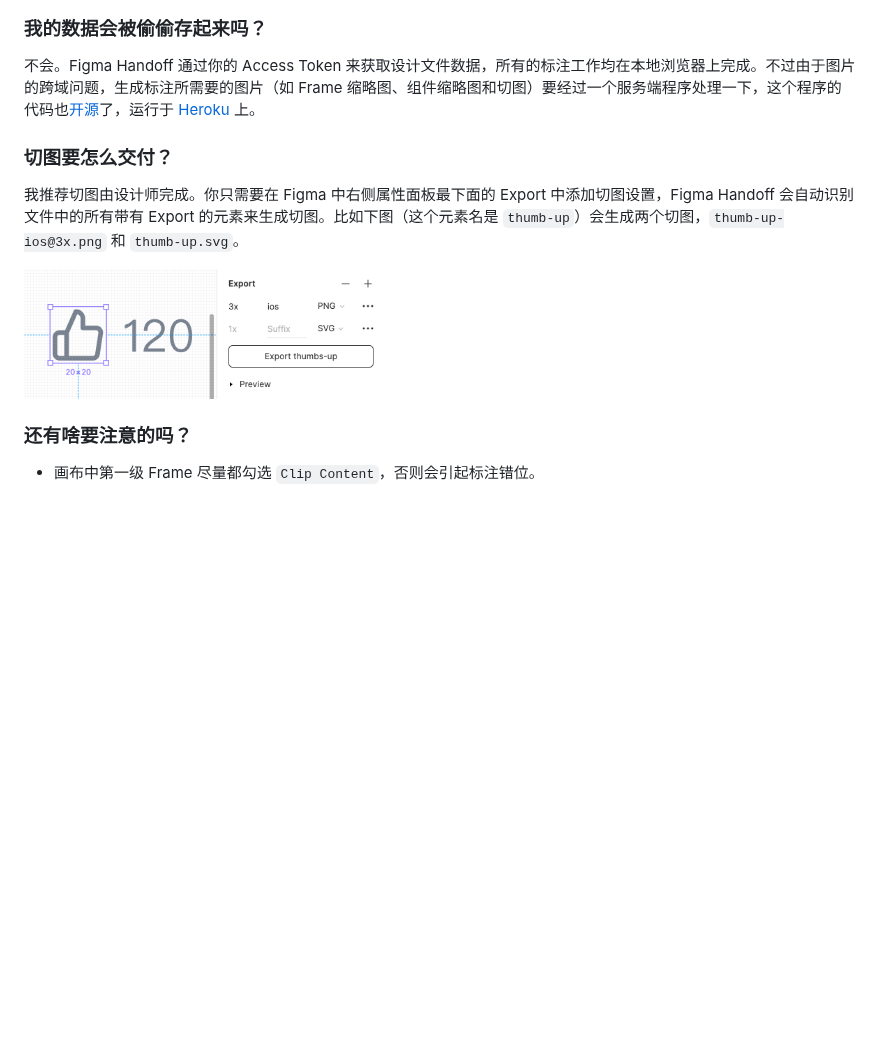
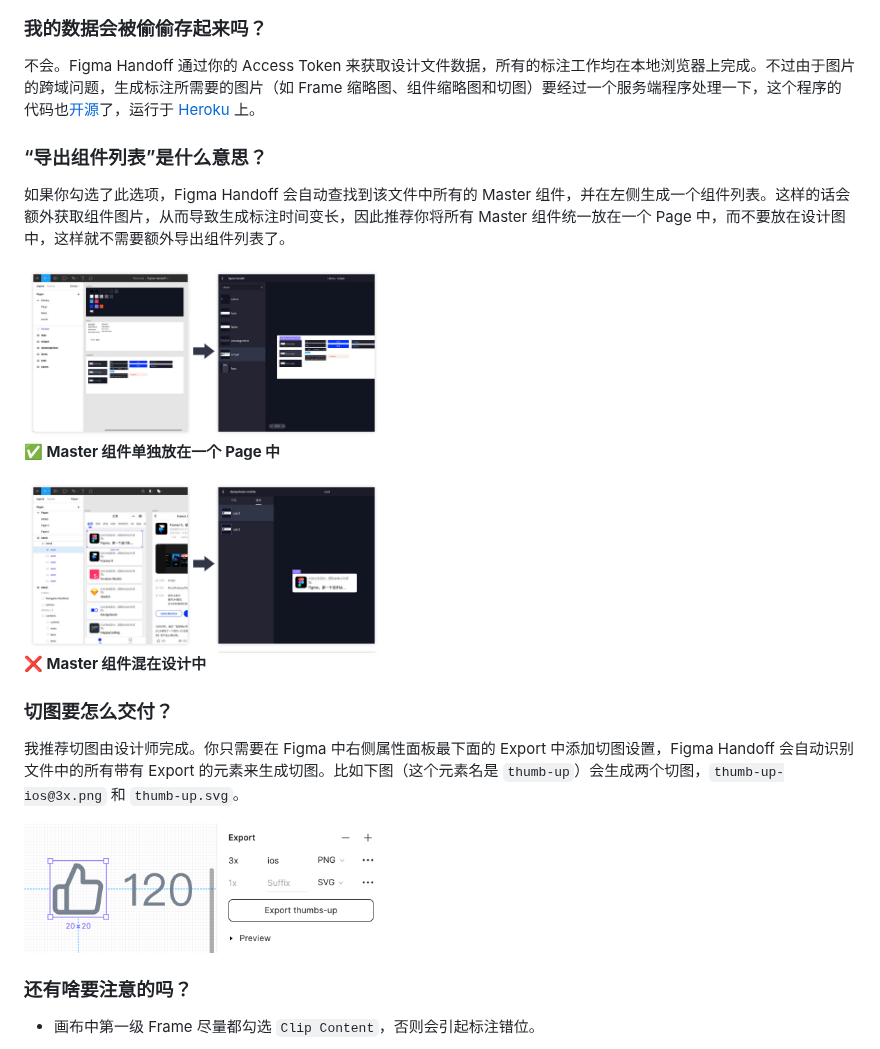
Before and after one commit to hallee9000/heron-handoff, a Markdown page: README-CN.md, the part around the change. GitHub-like rendering; pictures changed too: imgs/with-components-page.jpg (added), imgs/without-components-page.jpg (added); blank space fills up the shorter version.

```diff
--- a/README-CN.md
+++ b/README-CN.md
@@ -37,11 +37,21 @@ Figma Handoff 是一个设计交付工具，可以帮助你从 Figma 设计文
 ### 我的数据会被偷偷存起来吗？
 不会。Figma Handoff 通过你的 Access Token 来获取设计文件数据，所有的标注工作均在本地浏览器上完成。不过由于图片的跨域问题，生成标注所需要的图片（如 Frame 缩略图、组件缩略图和切图）要经过一个服务端程序处理一下，这个程序的代码也[开源](https://github.com/leadream/cors-anywhere)了，运行于 [Heroku](https://heroku.com/) 上。
 
+### “导出组件列表”是什么意思？
+如果你勾选了此选项，Figma Handoff 会自动查找到该文件中所有的 Master 组件，并在左侧生成一个组件列表。这样的话会额外获取组件图片，从而导致生成标注时间变长，因此推荐你将所有 Master 组件统一放在一个 Page 中，而不要放在设计图中，这样就不需要额外导出组件列表了。
+
+<img alt="Master 组件单独放在一个 Page 中" src="./imgs/with-components-page.jpg" width="360"/>
+
+**✅ Master 组件单独放在一个 Page 中**
+
+<img alt="Master 组件混在设计中" src="./imgs/without-components-page.jpg" width="360"/>
+
+**❌ Master 组件混在设计中**
+
 ### 切图要怎么交付？
 我推荐切图由设计师完成。你只需要在 Figma 中右侧属性面板最下面的 Export 中添加切图设置，Figma Handoff 会自动识别文件中的所有带有 Export 的元素来生成切图。比如下图（这个元素名是 `thumb-up`）会生成两个切图，`thumb-up-ios@3x.png` 和 `thumb-up.svg`。
 
 <img alt="切图设置" src="./imgs/exports.png" width="360"/>
-
 
 ### 还有啥要注意的吗？
 - 画布中第一级 Frame 尽量都勾选 `Clip Content`，否则会引起标注错位。
```
Also changed, not shown: 5 other files.
